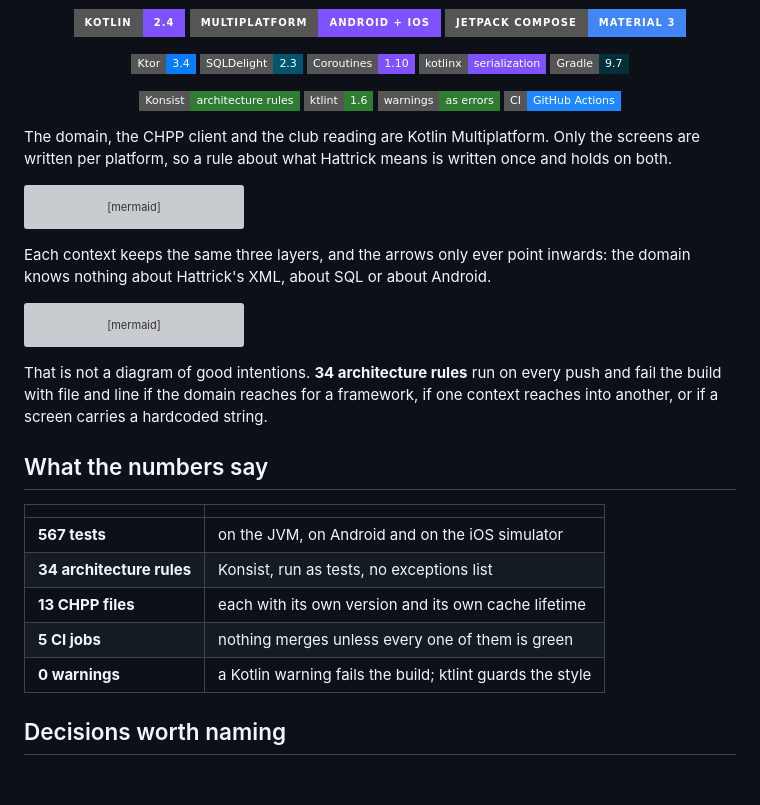
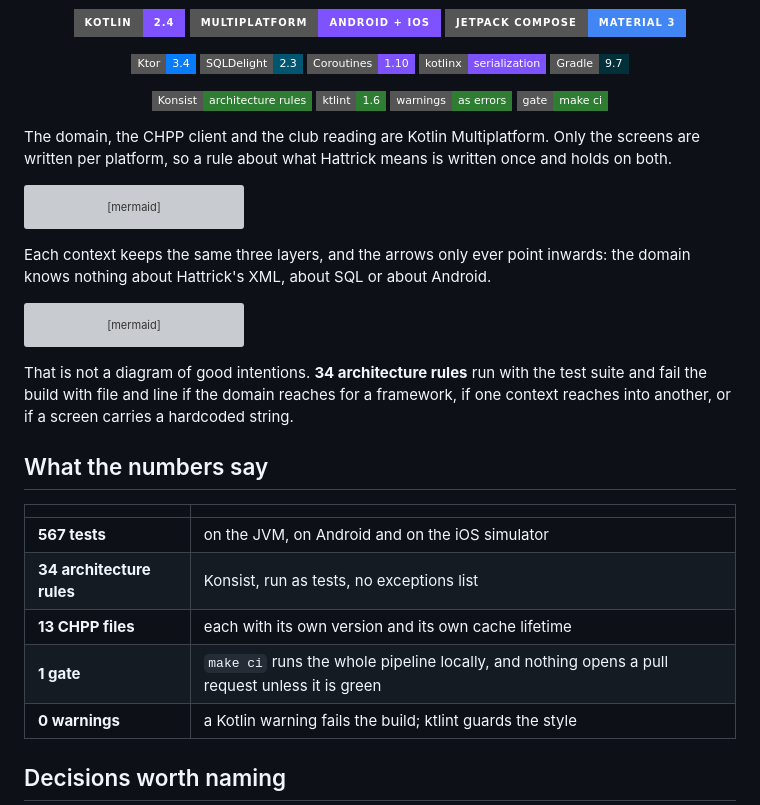
Before and after one commit to jcmoro/hmclub, a Markdown page: README.md, the part around the change. GitHub-like rendering; badges without logos; blank space fills up the shorter version; grey boxes are pictures that could not be loaded.

````diff
--- a/README.md
+++ b/README.md
@@ -61,7 +61,7 @@ Squad · Player · Club · Matches. Light and dark, following your phone or fixe
 ![Konsist](https://img.shields.io/badge/Konsist-architecture%20rules-2e7d32?style=flat-square)
 ![ktlint](https://img.shields.io/badge/ktlint-1.6-2e7d32?style=flat-square)
 ![Warnings](https://img.shields.io/badge/warnings-as%20errors-2e7d32?style=flat-square)
-![CI](https://img.shields.io/badge/CI-GitHub%20Actions-2088FF?style=flat-square&logo=githubactions&logoColor=white)
+![Gate](https://img.shields.io/badge/gate-make%20ci-2e7d32?style=flat-square)
 
 </div>
 
@@ -98,8 +98,8 @@ flowchart LR
     style D fill:#e2f3c8,stroke:#587e1b
 ```
 
-That is not a diagram of good intentions. **34 architecture rules** run on every push and fail the
-build with file and line if the domain reaches for a framework, if one context reaches into
+That is not a diagram of good intentions. **34 architecture rules** run with the test suite and fail
+the build with file and line if the domain reaches for a framework, if one context reaches into
 another, or if a screen carries a hardcoded string.
 
 ## What the numbers say
@@ -109,7 +109,7 @@ another, or if a screen carries a hardcoded string.
 | **567 tests** | on the JVM, on Android and on the iOS simulator |
 | **34 architecture rules** | Konsist, run as tests, no exceptions list |
 | **13 CHPP files** | each with its own version and its own cache lifetime |
-| **5 CI jobs** | nothing merges unless every one of them is green |
+| **1 gate** | `make ci` runs the whole pipeline locally, and nothing opens a pull request unless it is green |
 | **0 warnings** | a Kotlin warning fails the build; ktlint guards the style |
 
 ## Decisions worth naming
````
Also changed, not shown: shots/club-dark.png (added), shots/matches-dark.png (added), shots/player-dark.png (added), shots/squad-dark.png (added), 2 other files.
